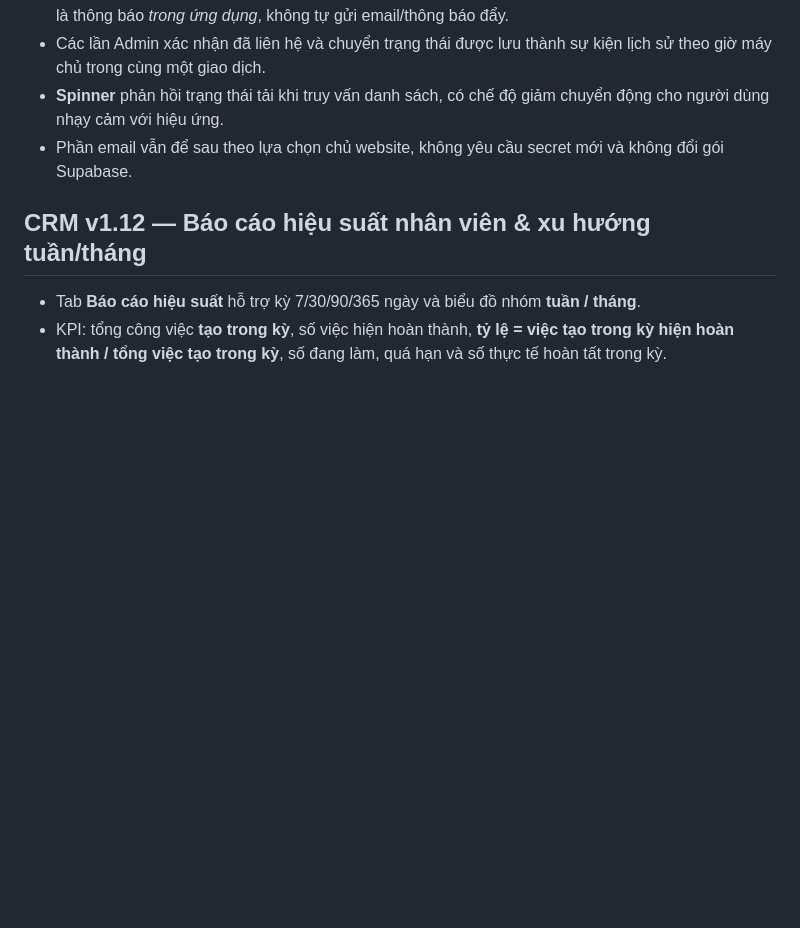
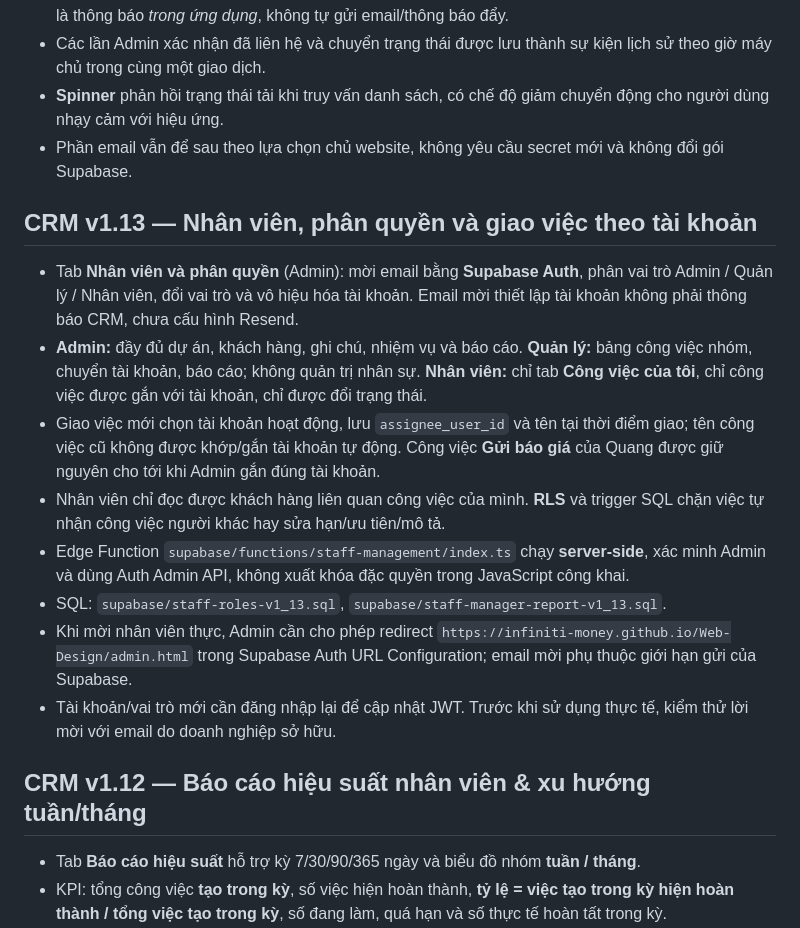
Before and after one commit to infiniti-money/Web-Design, a Markdown page: README.md, the part around the change. GitHub-like rendering; blank space fills up the shorter version.

Commit message:
docs(staff): clarify Auth onboarding, account role limits and protected data access

```diff
--- a/README.md
+++ b/README.md
@@ -55,6 +55,17 @@ GitHub Actions cũng chạy bài kiểm thử API, trình duyệt Chromium và t
 - **Spinner** phản hồi trạng thái tải khi truy vấn danh sách, có chế độ giảm chuyển động cho người dùng nhạy cảm với hiệu ứng.
 - Phần email vẫn để sau theo lựa chọn chủ website, không yêu cầu secret mới và không đổi gói Supabase.
 
+## CRM v1.13 — Nhân viên, phân quyền và giao việc theo tài khoản
+
+- Tab **Nhân viên và phân quyền** (Admin): mời email bằng **Supabase Auth**, phân vai trò Admin / Quản lý / Nhân viên, đổi vai trò và vô hiệu hóa tài khoản. Email mời thiết lập tài khoản không phải thông báo CRM, chưa cấu hình Resend.
+- **Admin:** đầy đủ dự án, khách hàng, ghi chú, nhiệm vụ và báo cáo. **Quản lý:** bảng công việc nhóm, chuyển tài khoản, báo cáo; không quản trị nhân sự. **Nhân viên:** chỉ tab **Công việc của tôi**, chỉ công việc được gắn với tài khoản, chỉ được đổi trạng thái.
+- Giao việc mới chọn tài khoản hoạt động, lưu `assignee_user_id` và tên tại thời điểm giao; tên công việc cũ không được khớp/gắn tài khoản tự động. Công việc **Gửi báo giá** của Quang được giữ nguyên cho tới khi Admin gắn đúng tài khoản.
+- Nhân viên chỉ đọc được khách hàng liên quan công việc của mình. **RLS** và trigger SQL chặn việc tự nhận công việc người khác hay sửa hạn/ưu tiên/mô tả.
+- Edge Function `supabase/functions/staff-management/index.ts` chạy **server-side**, xác minh Admin và dùng Auth Admin API, không xuất khóa đặc quyền trong JavaScript công khai.
+- SQL: `supabase/staff-roles-v1_13.sql`, `supabase/staff-manager-report-v1_13.sql`.
+- Khi mời nhân viên thực, Admin cần cho phép redirect `https://infiniti-money.github.io/Web-Design/admin.html` trong Supabase Auth URL Configuration; email mời phụ thuộc giới hạn gửi của Supabase.
+- Tài khoản/vai trò mới cần đăng nhập lại để cập nhật JWT. Trước khi sử dụng thực tế, kiểm thử lời mời với email do doanh nghiệp sở hữu.
+
 ## CRM v1.12 — Báo cáo hiệu suất nhân viên & xu hướng tuần/tháng
 
 - Tab **Báo cáo hiệu suất** hỗ trợ kỳ 7/30/90/365 ngày và biểu đồ nhóm **tuần / tháng**.
```
